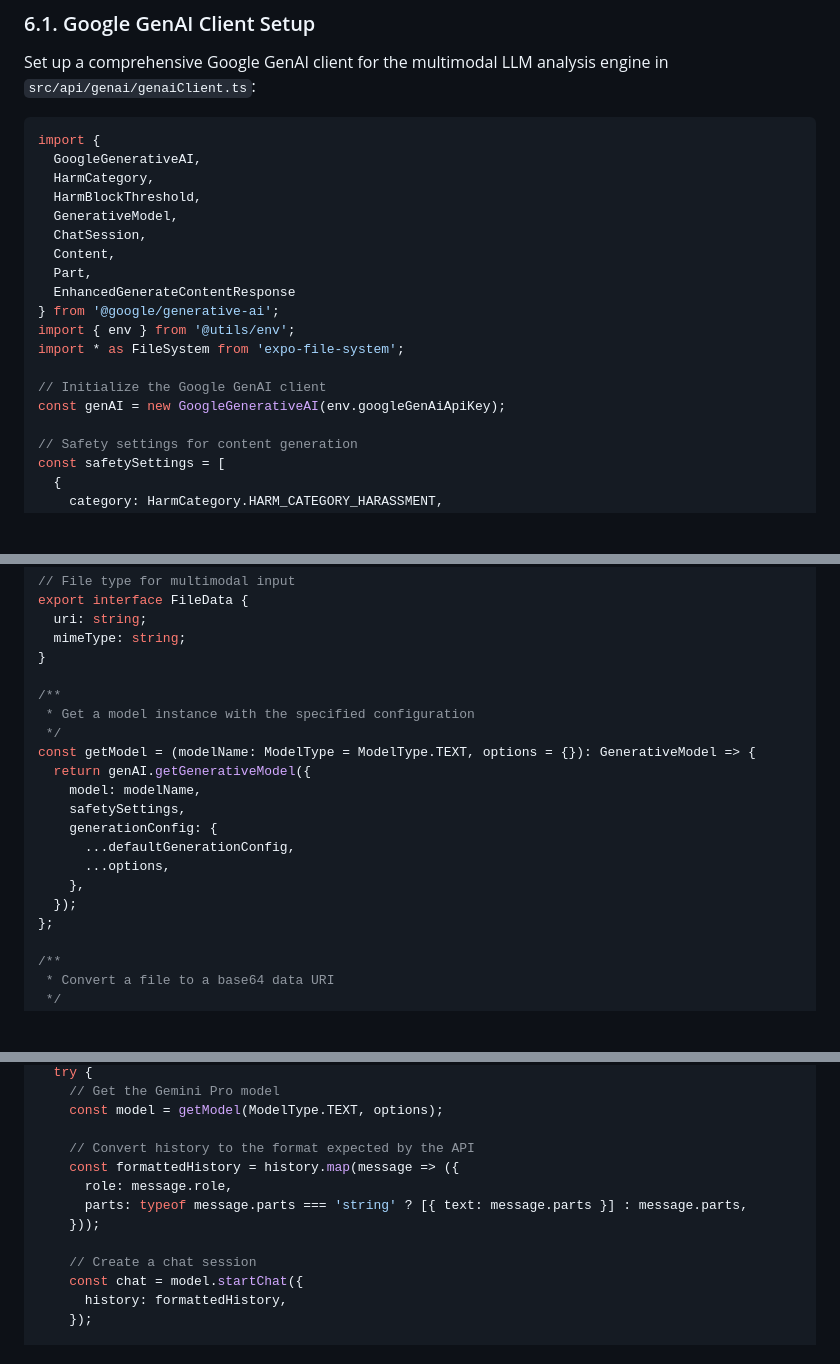
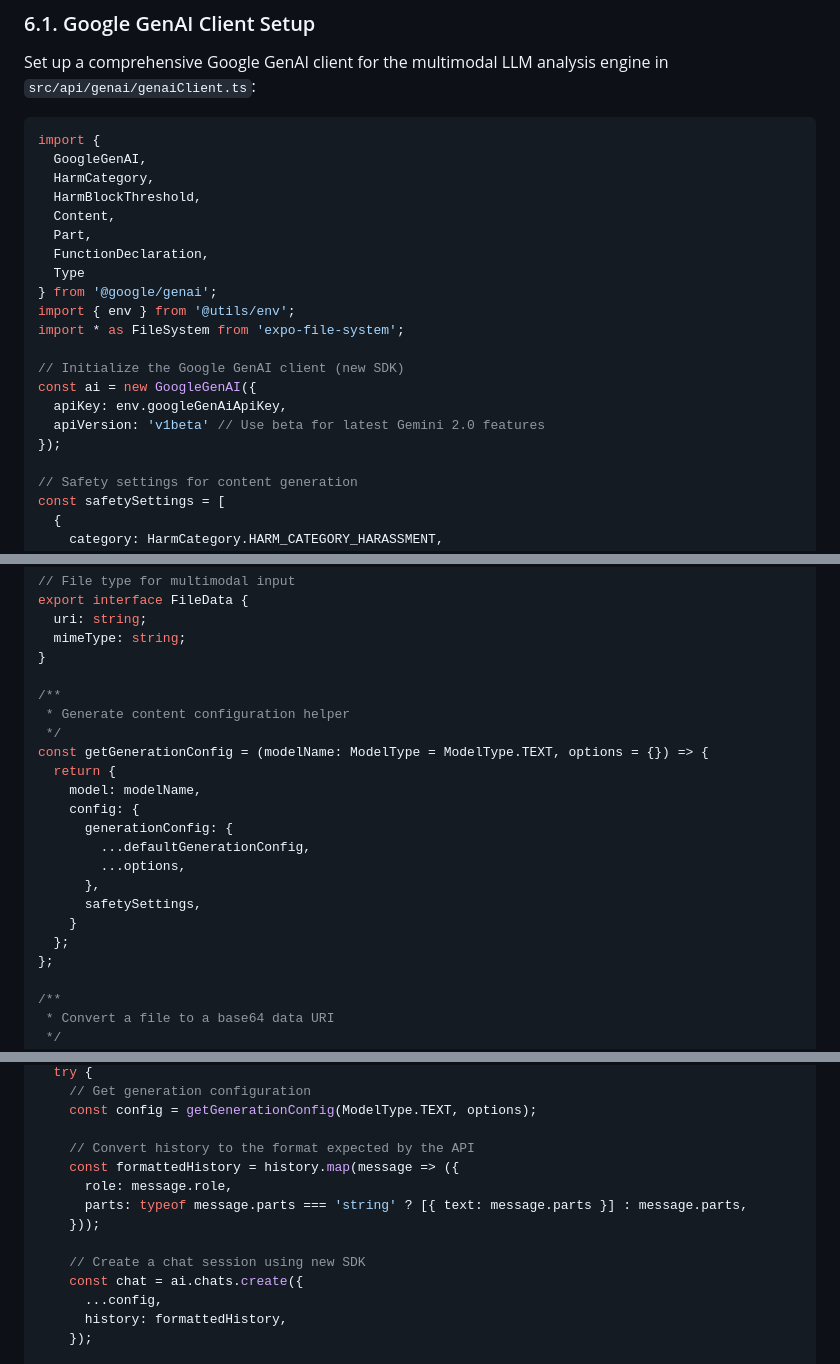
Before and after one commit to lord-dubious/understand.me, a Markdown page: docs/development_guide/boilerplate_setup_guide.md, 3 parts joined by grey strips. Drawn GitHub-style; blank space fills up the shorter version.

````diff
--- a/docs/development_guide/boilerplate_setup_guide.md
+++ b/docs/development_guide/boilerplate_setup_guide.md
@@ -1985,20 +1985,22 @@ Set up a comprehensive Google GenAI client for the multimodal LLM analysis engin
 
 ```typescript
 import {
-  GoogleGenerativeAI,
+  GoogleGenAI,
   HarmCategory,
   HarmBlockThreshold,
-  GenerativeModel,
-  ChatSession,
   Content,
   Part,
-  EnhancedGenerateContentResponse
-} from '@google/generative-ai';
+  FunctionDeclaration,
+  Type
+} from '@google/genai';
 import { env } from '@utils/env';
 import * as FileSystem from 'expo-file-system';
 
-// Initialize the Google GenAI client
-const genAI = new GoogleGenerativeAI(env.googleGenAiApiKey);
+// Initialize the Google GenAI client (new SDK)
+const ai = new GoogleGenAI({
+  apiKey: env.googleGenAiApiKey,
+  apiVersion: 'v1beta' // Use beta for latest Gemini 2.0 features
+});
 
 // Safety settings for content generation
 const safetySettings = [
@@ -2053,17 +2056,19 @@ export interface FileData {
 }
 
 /**
- * Get a model instance with the specified configuration
+ * Generate content configuration helper
  */
-const getModel = (modelName: ModelType = ModelType.TEXT, options = {}): GenerativeModel => {
-  return genAI.getGenerativeModel({
+const getGenerationConfig = (modelName: ModelType = ModelType.TEXT, options = {}) => {
+  return {
     model: modelName,
-    safetySettings,
-    generationConfig: {
-      ...defaultGenerationConfig,
-      ...options,
-    },
-  });
+    config: {
+      generationConfig: {
+        ...defaultGenerationConfig,
+        ...options,
+      },
+      safetySettings,
+    }
+  };
 };
 
 /**
@@ -2165,6 +2201,6 @@ export const createChatSession = (
   try {
-    // Get the Gemini Pro model
-    const model = getModel(ModelType.TEXT, options);
+    // Get generation configuration
+    const config = getGenerationConfig(ModelType.TEXT, options);
 
     // Convert history to the format expected by the API
     const formattedHistory = history.map(message => ({
@@ -2172,8 +2208,9 @@ export const createChatSession = (
       parts: typeof message.parts === 'string' ? [{ text: message.parts }] : message.parts,
     }));
 
-    // Create a chat session
-    const chat = model.startChat({
+    // Create a chat session using new SDK
+    const chat = ai.chats.create({
+      ...config,
       history: formattedHistory,
     });
 
````
Also changed, not shown: other parts of docs/development_guide/boilerplate_setup_guide.md (+61 -29 lines).
